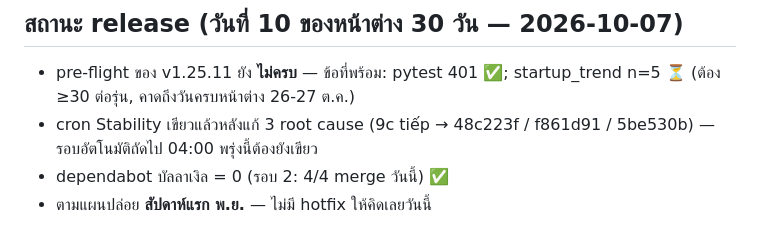
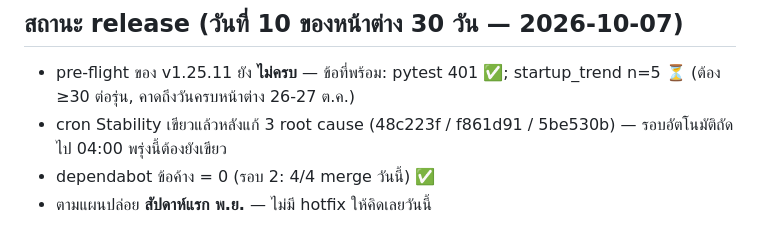
Before and after one commit to NarDecH/ssd-temp-monitor, a Markdown page: docs/STATUS.md, the part around the change. GitHub-like rendering.

```diff
--- a/docs/STATUS.md
+++ b/docs/STATUS.md
@@ -63,7 +63,7 @@
 
 - pre-flight ของ v1.25.11 ยัง **ไม่ครบ** — ข้อที่พร้อม: pytest 401 ✅;
   startup_trend n=5 ⏳ (ต้อง ≥30 ต่อรุ่น, คาดถึงวันครบหน้าต่าง 26-27 ต.ค.)
-- cron Stability เขียวแล้วหลังแก้ 3 root cause (9c tiếp → 48c223f / f861d91 /
+- cron Stability เขียวแล้วหลังแก้ 3 root cause (48c223f / f861d91 /
   5be530b) — รอบอัตโนมัติถัดไป 04:00 พรุ่งนี้ต้องยังเขียว
-- dependabot บัลลาเงิล = 0 (รอบ 2: 4/4 merge วันนี้) ✅
+- dependabot ข้อค้าง = 0 (รอบ 2: 4/4 merge วันนี้) ✅
 - ตามแผนปล่อย **สัปดาห์แรก พ.ย.** — ไม่มี hotfix ให้คิดเลยวันนี้
```
Also changed, not shown: AGENT.md (+10 -10 lines).
